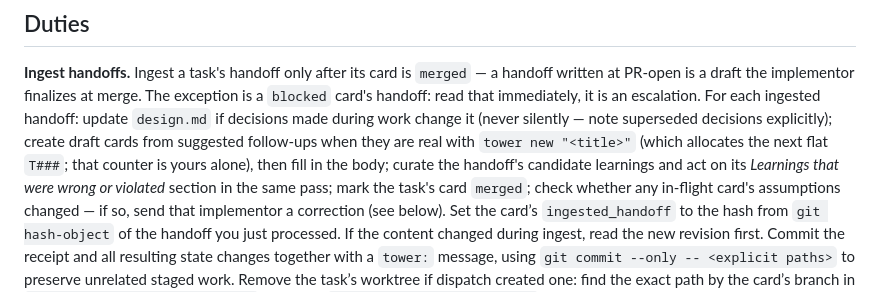
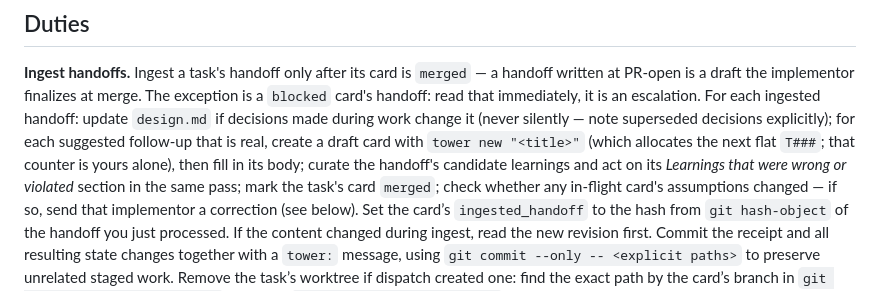
Before and after one commit to omri-am/tower, a Markdown page: skills/tower-orchestrator/SKILL.md, the part around the change. Drawn GitHub-style.

Commit message:
docs: tie tower new to the card-creation verb in the ingest duty

```diff
--- a/skills/tower-orchestrator/SKILL.md
+++ b/skills/tower-orchestrator/SKILL.md
@@ -76,12 +76,11 @@ Do not answer questions or take actions before completing the ritual.
 written at PR-open is a draft the implementor finalizes at merge. The exception is a
 `blocked` card's handoff: read that immediately, it is an escalation. For each ingested
 handoff: update `design.md` if decisions made during work
-change it (never silently — note superseded decisions explicitly); create draft cards from
-suggested follow-ups when they are real with `tower new "<title>"` (which allocates the next
-flat `T###`; that counter is yours alone), then fill in the body; curate the handoff's
-candidate learnings and act
-on its *Learnings that were wrong or violated* section in the same pass; mark the task's
-card `merged`; check whether any
+change it (never silently — note superseded decisions explicitly); for each suggested
+follow-up that is real, create a draft card with `tower new "<title>"` (which allocates the
+next flat `T###`; that counter is yours alone), then fill in its body; curate the handoff's
+candidate learnings and act on its *Learnings that were wrong or violated* section in the
+same pass; mark the task's card `merged`; check whether any
 in-flight card's assumptions changed — if so, send that implementor a correction (see
 below). Set the card’s `ingested_handoff` to the hash from `git hash-object` of the handoff
 you just processed. If the content changed during ingest, read the new revision first.
```
